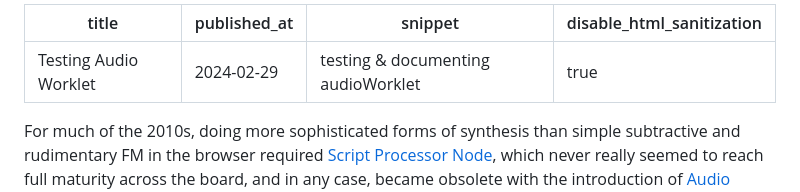
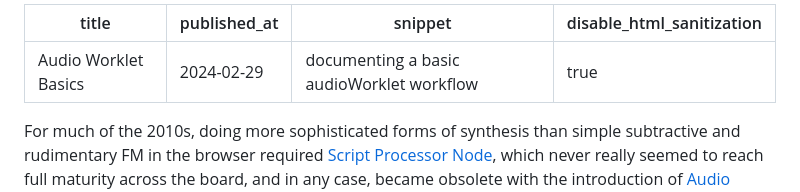
Before and after one commit to capogreco/distributing-synthesis.fm, a Markdown page: posts/240313_audioworklet_basics.md, the part around the change. GitHub-like rendering.

Commit message:
AudioWorklet Basics title

```diff
--- a/posts/240313_audioworklet_test.md
+++ b/posts/240313_audioworklet_basics.md
@@ -1,7 +1,7 @@
 ---
-title: Testing Audio Worklet
+title: Audio Worklet Basics
 published_at: 2024-02-29
-snippet: testing & documenting audioWorklet
+snippet: documenting a basic audioWorklet workflow
 disable_html_sanitization: true
 ---
 
```
